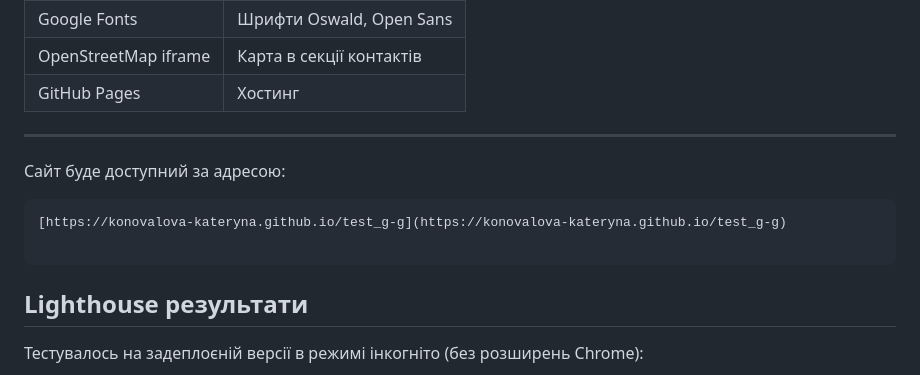
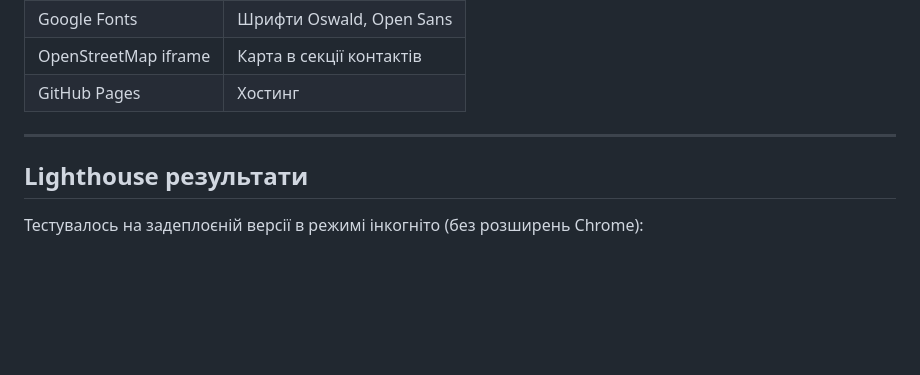
Before and after one commit to Konovalova-Kateryna/test_g-g, a Markdown page: README.md, the part around the change. GitHub-like rendering; blank space fills up the shorter version.

Commit message:
fix readme
Removed the deployment URL section from the README.

````diff
--- a/README.md
+++ b/README.md
@@ -25,13 +25,6 @@
 
 ---
 
-
-
-Сайт буде доступний за адресою:
-```
-[https://konovalova-kateryna.github.io/test_g-g](https://konovalova-kateryna.github.io/test_g-g)
-
-```
 ## Lighthouse результати
 
 Тестувалось на задеплоєній версії в режимі інкогніто (без розширень Chrome):
````
